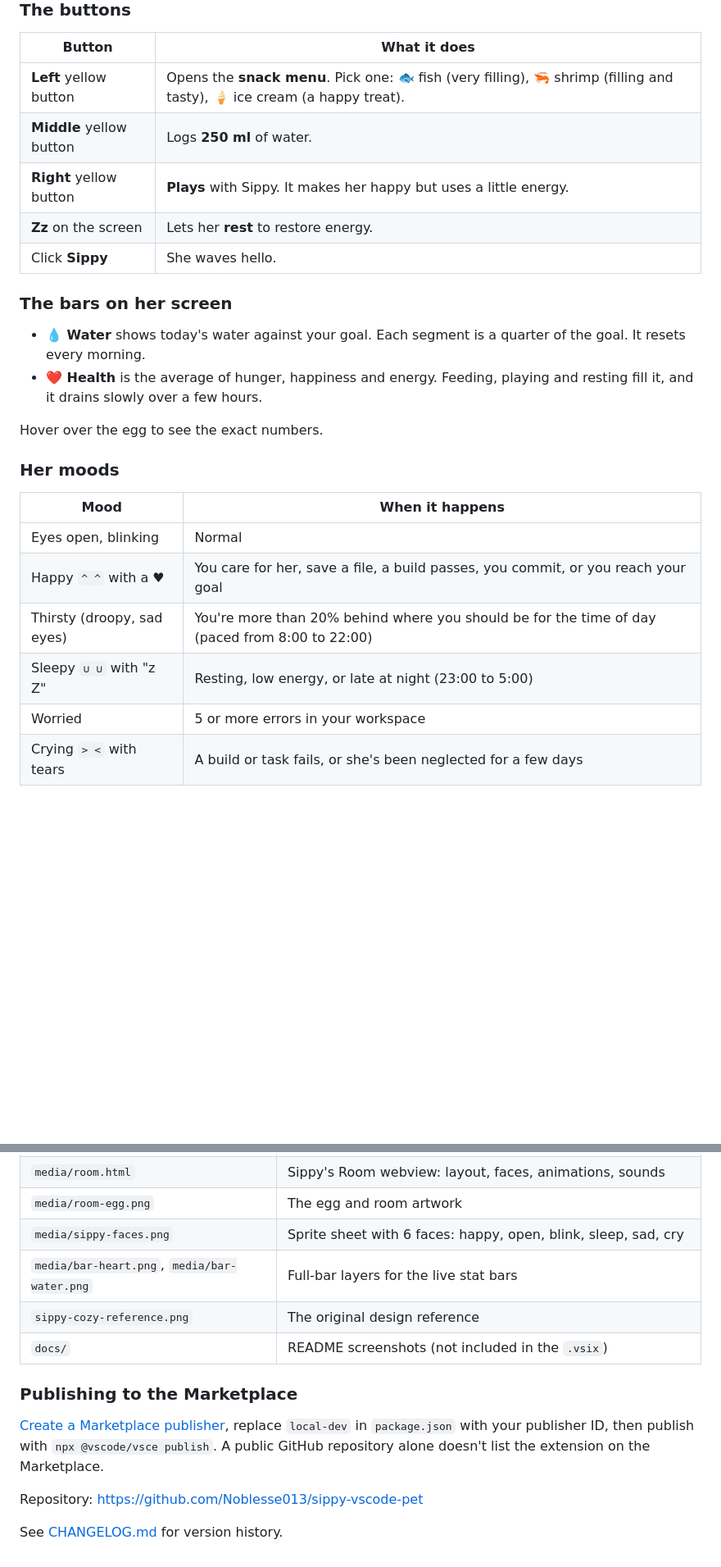
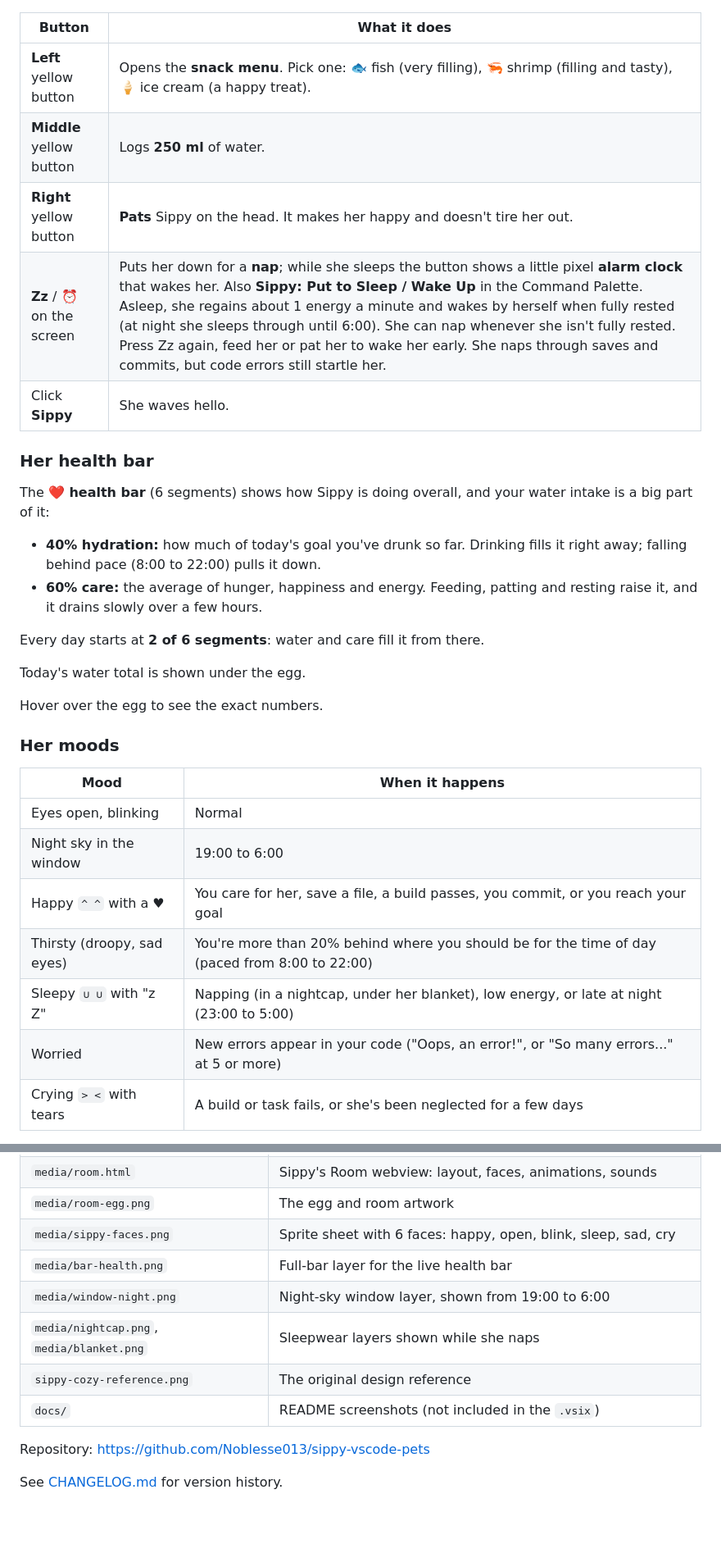
Before and after one commit to Noblesse013/sippy-vscode-pets, a Markdown page: README.md, 2 parts joined by grey strips. Shown at 82% size. GitHub-like rendering; blank space fills up the shorter version.

```diff
--- a/README.md
+++ b/README.md
@@ -39,14 +29,20 @@ To update later, build and install the new `.vsix` the same way, then reload.
 |---|---|
 | **Left** yellow button | Opens the **snack menu**. Pick one: 🐟 fish (very filling), 🦐 shrimp (filling and tasty), 🍦 ice cream (a happy treat). |
 | **Middle** yellow button | Logs **250 ml** of water. |
-| **Right** yellow button | **Plays** with Sippy. It makes her happy but uses a little energy. |
-| **Zz** on the screen | Lets her **rest** to restore energy. |
+| **Right** yellow button | **Pats** Sippy on the head. It makes her happy and doesn't tire her out. |
+| **Zz** / **⏰** on the screen | Puts her down for a **nap**; while she sleeps the button shows a little pixel **alarm clock** that wakes her. Also **Sippy: Put to Sleep / Wake Up** in the Command Palette. Asleep, she regains about 1 energy a minute and wakes by herself when fully rested (at night she sleeps through until 6:00). She can nap whenever she isn't fully rested. Press Zz again, feed her or pat her to wake her early. She naps through saves and commits, but code errors still startle her. |
 | Click **Sippy** | She waves hello. |
 
-### The bars on her screen
+### Her health bar
 
-- **💧 Water** shows today's water against your goal. Each segment is a quarter of the goal. It resets every morning.
-- **❤️ Health** is the average of hunger, happiness and energy. Feeding, playing and resting fill it, and it drains slowly over a few hours.
+The **❤️ health bar** (6 segments) shows how Sippy is doing overall, and your water intake is a big part of it:
+
+- **40% hydration:** how much of today's goal you've drunk so far. Drinking fills it right away; falling behind pace (8:00 to 22:00) pulls it down.
+- **60% care:** the average of hunger, happiness and energy. Feeding, patting and resting raise it, and it drains slowly over a few hours.
+
+Every day starts at **2 of 6 segments**: water and care fill it from there.
+
+Today's water total is shown under the egg.
 
 Hover over the egg to see the exact numbers.
 
@@ -55,10 +51,11 @@ Hover over the egg to see the exact numbers.
 | Mood | When it happens |
 |---|---|
 | Eyes open, blinking | Normal |
+| Night sky in the window | 19:00 to 6:00 |
 | Happy `^ ^` with a ♥ | You care for her, save a file, a build passes, you commit, or you reach your goal |
 | Thirsty (droopy, sad eyes) | You're more than 20% behind where you should be for the time of day (paced from 8:00 to 22:00) |
-| Sleepy `∪ ∪` with "z Z" | Resting, low energy, or late at night (23:00 to 5:00) |
-| Worried | 5 or more errors in your workspace |
+| Sleepy `∪ ∪` with "z Z" | Napping (in a nightcap, under her blanket), low energy, or late at night (23:00 to 5:00) |
+| Worried | New errors appear in your code ("Oops, an error!", or "So many errors..." at 5 or more) |
 | Crying `> <` with tears | A build or task fails, or she's been neglected for a few days |
 
 She always breathes gently and only moves briefly when she reacts. If your system has **reduce motion** turned on, she stays still.
@@ -129,14 +127,12 @@ node tests/test-extension.cjs
 | `media/room.html` | Sippy's Room webview: layout, faces, animations, sounds |
 | `media/room-egg.png` | The egg and room artwork |
 | `media/sippy-faces.png` | Sprite sheet with 6 faces: happy, open, blink, sleep, sad, cry |
-| `media/bar-heart.png`, `media/bar-water.png` | Full-bar layers for the live stat bars |
+| `media/bar-health.png` | Full-bar layer for the live health bar |
+| `media/window-night.png` | Night-sky window layer, shown from 19:00 to 6:00 |
+| `media/nightcap.png`, `media/blanket.png` | Sleepwear layers shown while she naps |
 | `sippy-cozy-reference.png` | The original design reference |
 | `docs/` | README screenshots (not included in the `.vsix`) |
 
-### Publishing to the Marketplace
-
-[Create a Marketplace publisher](https://code.visualstudio.com/api/working-with-extensions/publishing-extension), replace `local-dev` in `package.json` with your publisher ID, then publish with `npx @vscode/vsce publish`. A public GitHub repository alone doesn't list the extension on the Marketplace.
-
-Repository: https://github.com/Noblesse013/sippy-vscode-pet
+Repository: https://github.com/Noblesse013/sippy-vscode-pets
 
 See [CHANGELOG.md](CHANGELOG.md) for version history.
```
Also changed, not shown: other parts of README.md (+6 -15 lines), CHANGELOG.md (+63 -0 lines), media/bar-health.png (added), media/blanket.png (added), media/nightcap.png (added), media/room-egg.png, media/sippy-publisher-icon.png, media/window-night.png (added), 5 other files.
